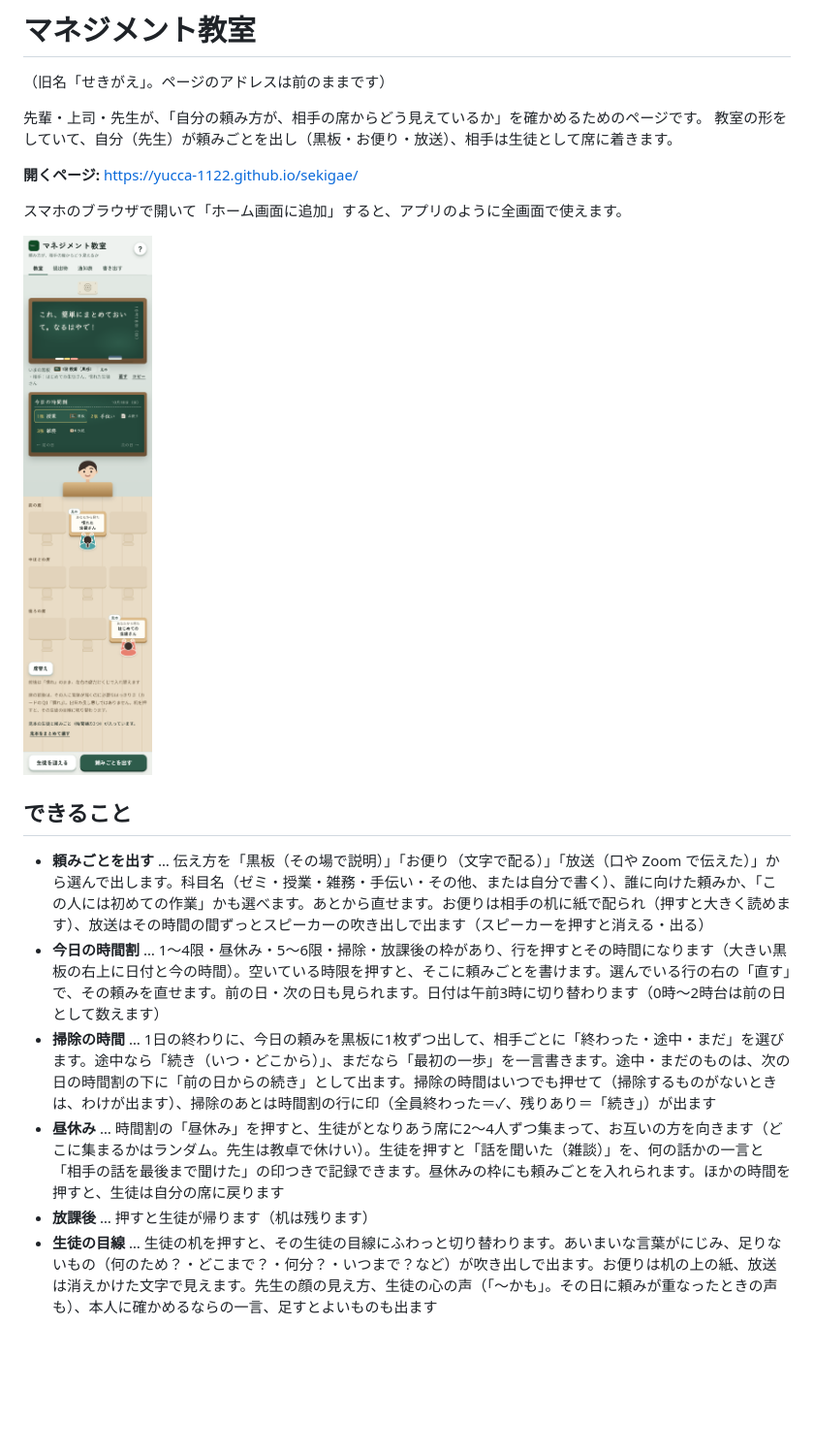
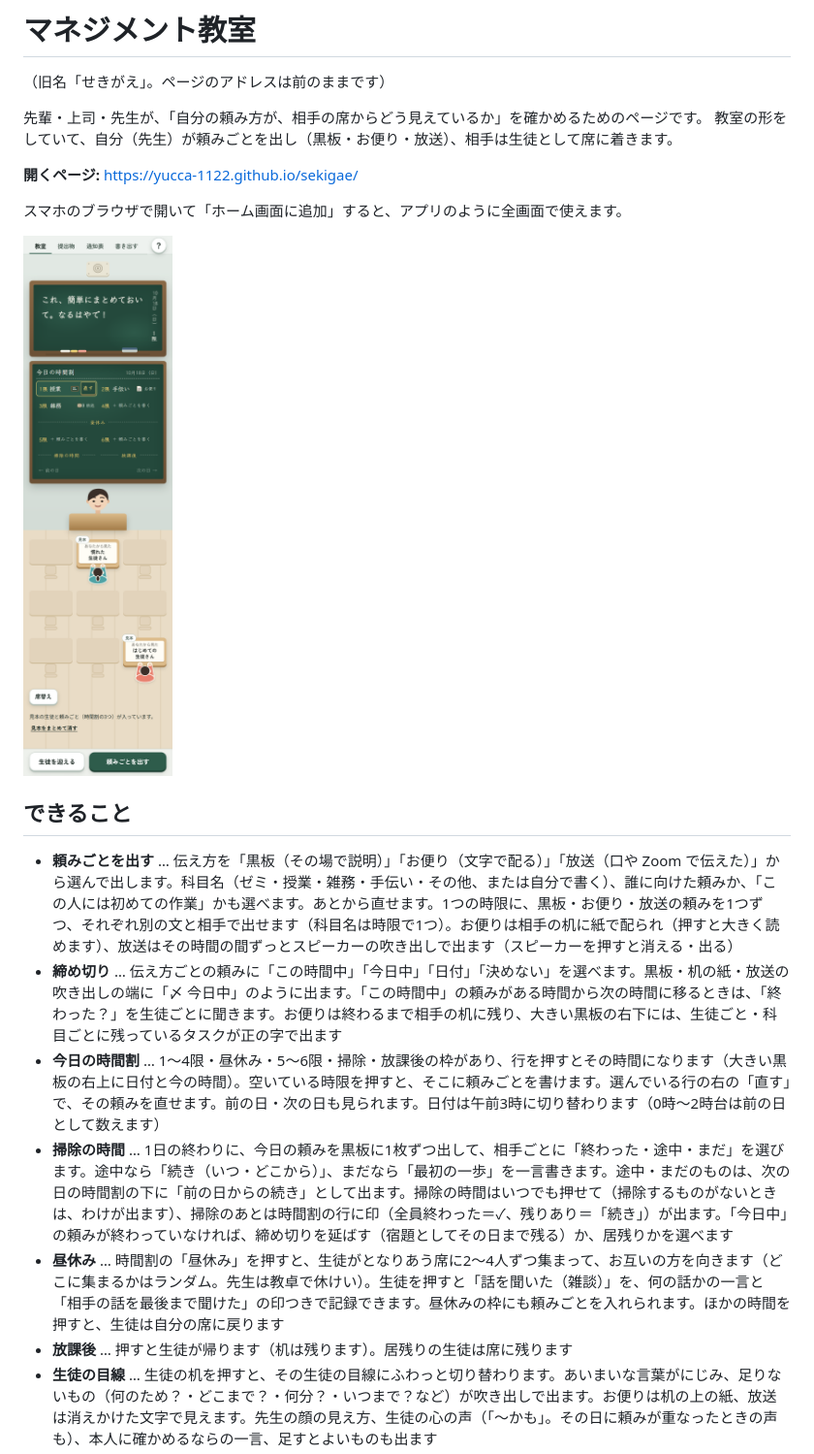
Before and after one commit to yucca-1122/sekigae, a Markdown page: README.md, the part around the change. Shown at 97% size. Drawn GitHub-style; pictures changed too: assets/screenshot.png; blank space fills up the shorter version.

```diff
--- a/README.md
+++ b/README.md
@@ -12,11 +12,12 @@
 ![教室の画面](assets/screenshot.png)
 
 ## できること
-- **頼みごとを出す** … 伝え方を「黒板（その場で説明）」「お便り（文字で配る）」「放送（口や Zoom で伝えた）」から選んで出します。科目名（ゼミ・授業・雑務・手伝い・その他、または自分で書く）、誰に向けた頼みか、「この人には初めての作業」かも選べます。あとから直せます。お便りは相手の机に紙で配られ（押すと大きく読めます）、放送はその時間の間ずっとスピーカーの吹き出しで出ます（スピーカーを押すと消える・出る）
+- **頼みごとを出す** … 伝え方を「黒板（その場で説明）」「お便り（文字で配る）」「放送（口や Zoom で伝えた）」から選んで出します。科目名（ゼミ・授業・雑務・手伝い・その他、または自分で書く）、誰に向けた頼みか、「この人には初めての作業」かも選べます。あとから直せます。1つの時限に、黒板・お便り・放送の頼みを1つずつ、それぞれ別の文と相手で出せます（科目名は時限で1つ）。お便りは相手の机に紙で配られ（押すと大きく読めます）、放送はその時間の間ずっとスピーカーの吹き出しで出ます（スピーカーを押すと消える・出る）
+- **締め切り** … 伝え方ごとの頼みに「この時間中」「今日中」「日付」「決めない」を選べます。黒板・机の紙・放送の吹き出しの端に「〆 今日中」のように出ます。「この時間中」の頼みがある時間から次の時間に移るときは、「終わった？」を生徒ごとに聞きます。お便りは終わるまで相手の机に残り、大きい黒板の右下には、生徒ごと・科目ごとに残っているタスクが正の字で出ます
 - **今日の時間割** … 1〜4限・昼休み・5〜6限・掃除・放課後の枠があり、行を押すとその時間になります（大きい黒板の右上に日付と今の時間）。空いている時限を押すと、そこに頼みごとを書けます。選んでいる行の右の「直す」で、その頼みを直せます。前の日・次の日も見られます。日付は午前3時に切り替わります（0時〜2時台は前の日として数えます）
-- **掃除の時間** … 1日の終わりに、今日の頼みを黒板に1枚ずつ出して、相手ごとに「終わった・途中・まだ」を選びます。途中なら「続き（いつ・どこから）」、まだなら「最初の一歩」を一言書きます。途中・まだのものは、次の日の時間割の下に「前の日からの続き」として出ます。掃除の時間はいつでも押せて（掃除するものがないときは、わけが出ます）、掃除のあとは時間割の行に印（全員終わった＝✓、残りあり＝「続き」）が出ます
+- **掃除の時間** … 1日の終わりに、今日の頼みを黒板に1枚ずつ出して、相手ごとに「終わった・途中・まだ」を選びます。途中なら「続き（いつ・どこから）」、まだなら「最初の一歩」を一言書きます。途中・まだのものは、次の日の時間割の下に「前の日からの続き」として出ます。掃除の時間はいつでも押せて（掃除するものがないときは、わけが出ます）、掃除のあとは時間割の行に印（全員終わった＝✓、残りあり＝「続き」）が出ます。「今日中」の頼みが終わっていなければ、締め切りを延ばす（宿題としてその日まで残る）か、居残りかを選べます
 - **昼休み** … 時間割の「昼休み」を押すと、生徒がとなりあう席に2〜4人ずつ集まって、お互いの方を向きます（どこに集まるかはランダム。先生は教卓で休けい）。生徒を押すと「話を聞いた（雑談）」を、何の話かの一言と「相手の話を最後まで聞けた」の印つきで記録できます。昼休みの枠にも頼みごとを入れられます。ほかの時間を押すと、生徒は自分の席に戻ります
-- **放課後** … 押すと生徒が帰ります（机は残ります）
+- **放課後** … 押すと生徒が帰ります（机は残ります）。居残りの生徒は席に残ります
 - **生徒の目線** … 生徒の机を押すと、その生徒の目線にふわっと切り替わります。あいまいな言葉がにじみ、足りないもの（何のため？・どこまで？・何分？・いつまで？など）が吹き出しで出ます。お便りは机の上の紙、放送は消えかけた文字で見えます。先生の顔の見え方、生徒の心の声（「〜かも」。その日に頼みが重なったときの声も）、本人に確かめるならの一言、足すとよいものも出ます
 - **提出物** … 返ってきたものを6つから選んで「提出」します。全員そろうか「締める」と「これまでの提出物」に残り、あとで見直せます。何人もずれたら、まず黒板を見直す合図が出ます
 - **先生の通知表** … 出した頼みごとから、「求める（はっきりさ・言い切る・仕組み）」と「支える（手厚さと任せ方・返し方・報いる）」の地図に、自分の位置が出ます。伝え方の内訳と、放送だけで終わった頼みの数も出ます。「話を聞いた」の記録は「支える」に小さく足されます（回数では増えません）
```
Also changed, not shown: 4 other files.
